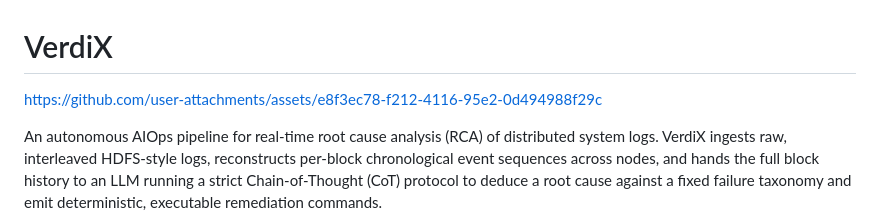
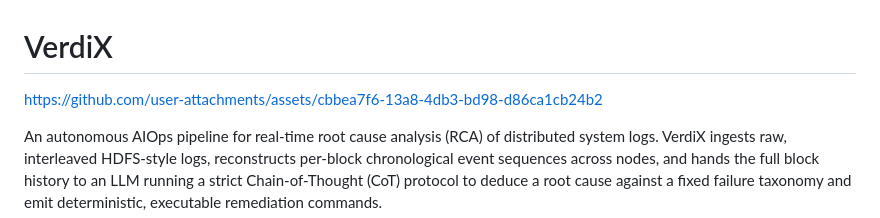
Before and after one commit to ahra3/VerdiX, a Markdown page: README.md, the part around the change. Rendered like a GitHub page.

Commit message:
Modify asset links in README.md
Updated asset links in the README file.

```diff
--- a/README.md
+++ b/README.md
@@ -1,6 +1,10 @@
 # VerdiX
 
-https://github.com/user-attachments/assets/e8f3ec78-f212-4116-95e2-0d494988f29c
+
+
+https://github.com/user-attachments/assets/cbbea7f6-13a8-4db3-bd98-d86ca1cb24b2
+
+
 
 
 
```
